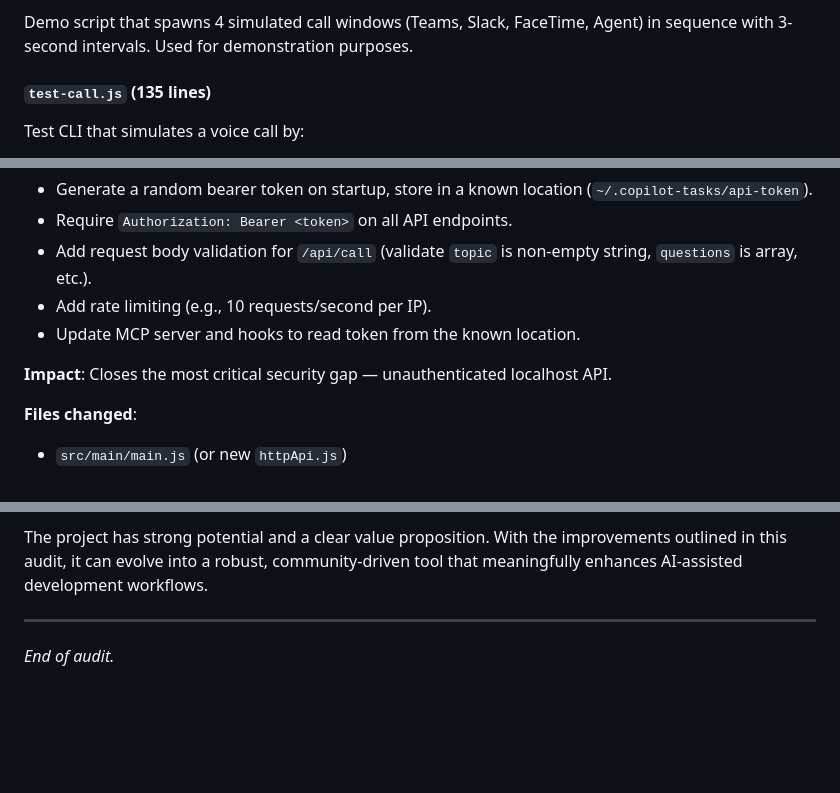
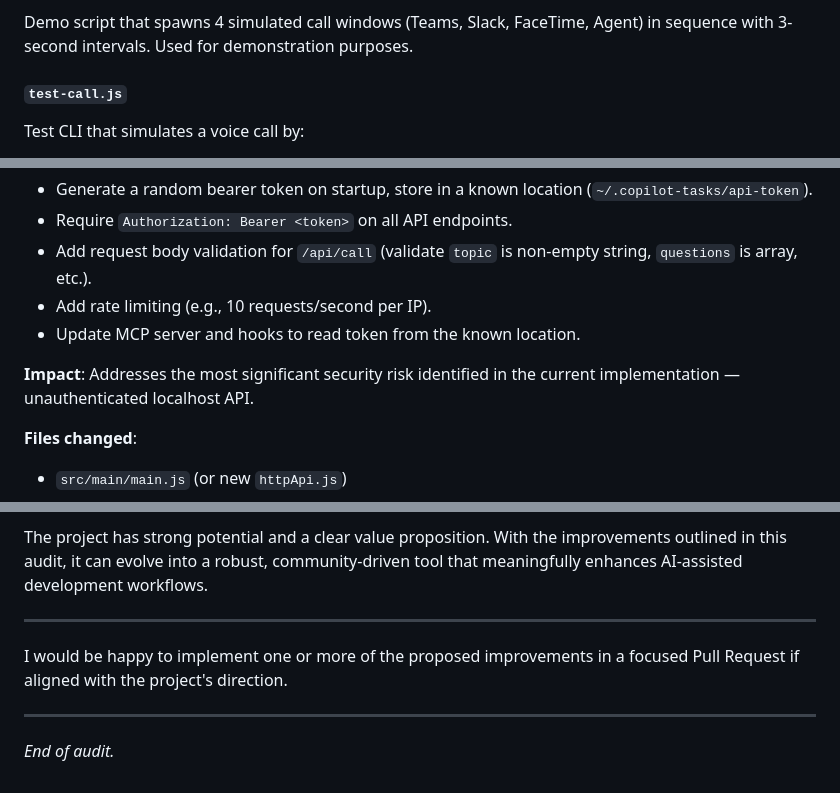
Before and after one commit to AbraImani/copilot-tasks, a Markdown page: COPILOT_TASKS_ARCHITECTURAL_AUDIT.md, 3 parts joined by grey strips. Drawn GitHub-style; blank space fills up the shorter version.

```diff
--- a/COPILOT_TASKS_ARCHITECTURAL_AUDIT.md
+++ b/COPILOT_TASKS_ARCHITECTURAL_AUDIT.md
@@ -198,7 +199,7 @@ Copilot CLI hook:
 #### `spawn-calls.js`
 Demo script that spawns 4 simulated call windows (Teams, Slack, FaceTime, Agent) in sequence with 3-second intervals. Used for demonstration purposes.
 
-#### `test-call.js` (135 lines)
+#### `test-call.js`
 Test CLI that simulates a voice call by:
 1. Checking server status.
 2. Submitting a call via HTTP API.
@@ -551,7 +552,7 @@ interface CopilotTasksPlugin {
 - Add rate limiting (e.g., 10 requests/second per IP).
 - Update MCP server and hooks to read token from the known location.
 
-**Impact**: Closes the most critical security gap — unauthenticated localhost API.
+**Impact**: Addresses the most significant security risk identified in the current implementation — unauthenticated localhost API.
 
 **Files changed**:
 - `src/main/main.js` (or new `httpApi.js`)
@@ -844,4 +854,8 @@ The project has strong potential and a clear value proposition. With the improve
 
 ---
 
+I would be happy to implement one or more of the proposed improvements in a focused Pull Request if aligned with the project's direction.
+
+---
+
 *End of audit.*
```
Also changed, not shown: other parts of COPILOT_TASKS_ARCHITECTURAL_AUDIT.md (+19 -9 lines).
